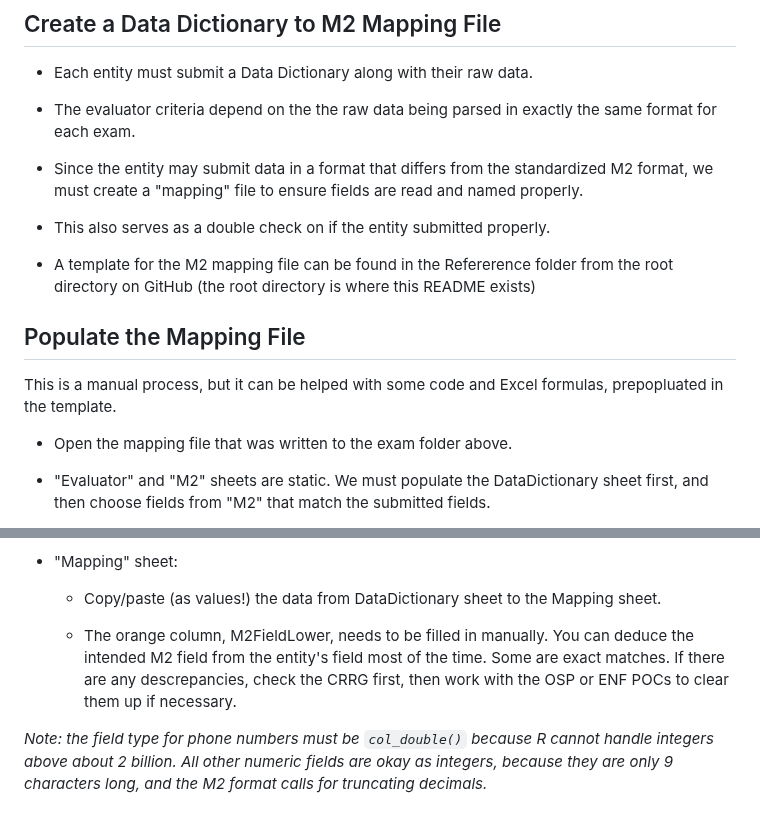
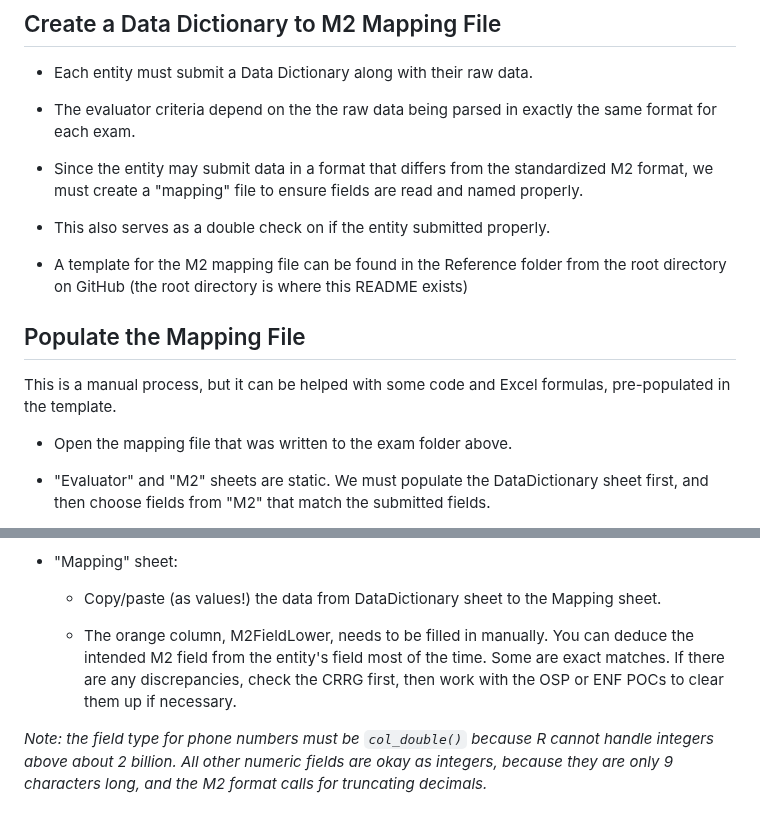
Before and after one commit to cfpb/Metro2, a Markdown page: README.md, 2 parts joined by grey strips. Drawn GitHub-style.

Commit message:
spellcheck

```diff
--- a/README.md
+++ b/README.md
@@ -52,11 +52,11 @@ To bring down the created containers when you are done with them, run `docker-co
 
 - This also serves as a double check on if the entity submitted properly.
 
-- A template for the M2 mapping file can be found in the Refererence folder from the root directory on GitHub (the root directory is where this README exists)
+- A template for the M2 mapping file can be found in the Reference folder from the root directory on GitHub (the root directory is where this README exists)
 
 ## Populate the Mapping File
 
-This is a manual process, but it can be helped with some code and Excel formulas, prepopluated in the template.
+This is a manual process, but it can be helped with some code and Excel formulas, pre-populated in the template.
 
 - Open the mapping file that was written to the exam folder above.
 
@@ -78,7 +78,7 @@ This is a manual process, but it can be helped with some code and Excel formulas
 
   + Copy/paste (as values!) the data from DataDictionary sheet to the Mapping sheet.
 
-  + The orange column, M2FieldLower, needs to be filled in manually. You can deduce the intended M2 field from the entity's field most of the time. Some are exact matches. If there are any descrepancies, check the CRRG first, then work with the OSP or ENF POCs to clear them up if necessary.
+  + The orange column, M2FieldLower, needs to be filled in manually. You can deduce the intended M2 field from the entity's field most of the time. Some are exact matches. If there are any discrepancies, check the CRRG first, then work with the OSP or ENF POCs to clear them up if necessary.
 
 _Note: the field type for phone numbers must be `col_double()` because R cannot handle integers above about 2 billion. All other numeric fields are okay as integers, because they are only 9 characters long, and the M2 format calls for truncating decimals._
 
```
